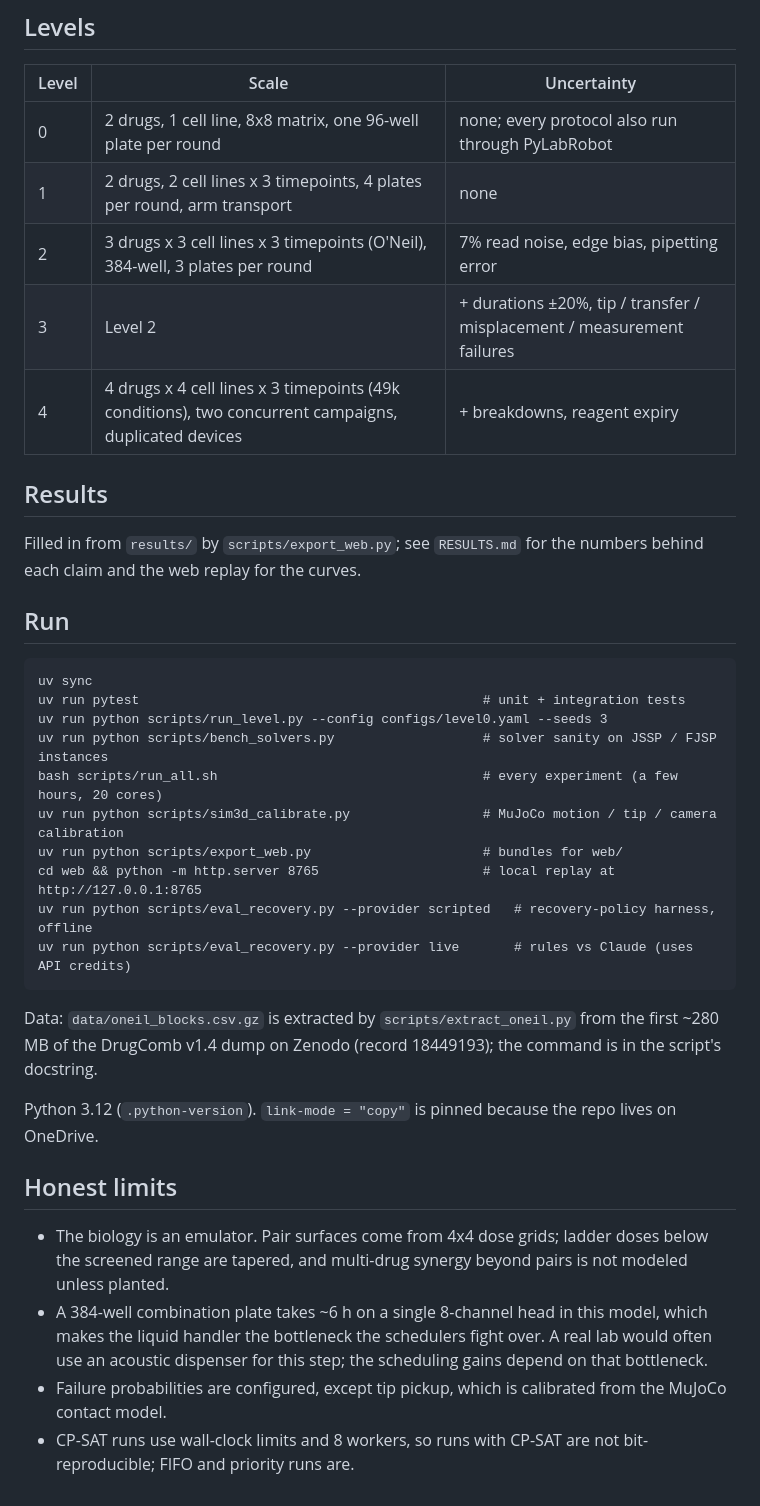
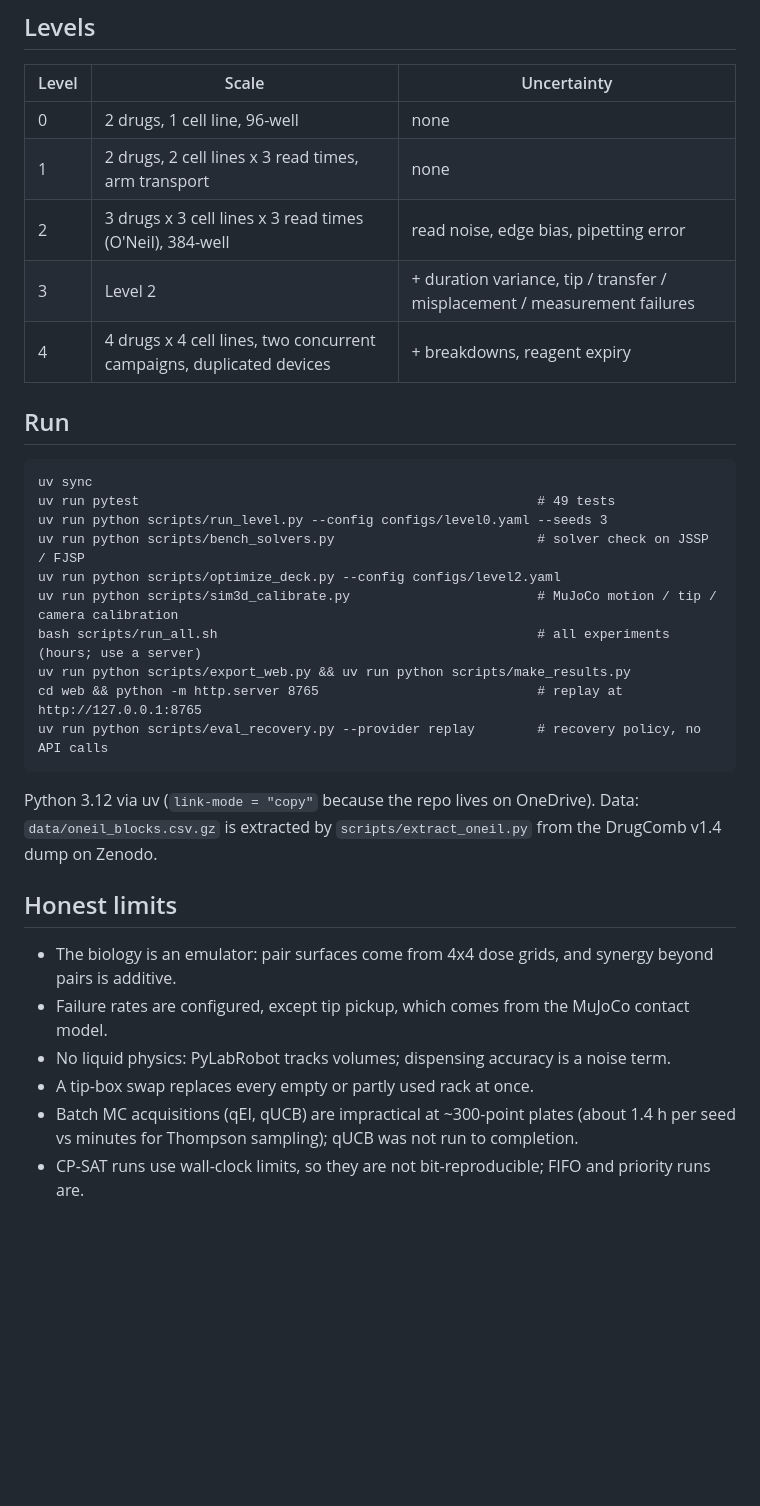
Before and after one commit to sl148/closed-loop-lab-demo, a Markdown page: README.md, the part around one of its changes. Drawn GitHub-style; blank space fills up the shorter version.

````diff
--- a/README.md
+++ b/README.md
@@ -29,44 +46,36 @@ The web replay (`web/`) shows every result below, a recorded run you can scrub t
 
 | Level | Scale | Uncertainty |
 |---|---|---|
-| 0 | 2 drugs, 1 cell line, 8x8 matrix, one 96-well plate per round | none; every protocol also run through PyLabRobot |
-| 1 | 2 drugs, 2 cell lines x 3 timepoints, 4 plates per round, arm transport | none |
-| 2 | 3 drugs x 3 cell lines x 3 timepoints (O'Neil), 384-well, 3 plates per round | 7% read noise, edge bias, pipetting error |
-| 3 | Level 2 | + durations ±20%, tip / transfer / misplacement / measurement failures |
-| 4 | 4 drugs x 4 cell lines x 3 timepoints (49k conditions), two concurrent campaigns, duplicated devices | + breakdowns, reagent expiry |
-
-## Results
-
-Filled in from `results/` by `scripts/export_web.py`; see `RESULTS.md` for the numbers behind each claim and the
-web replay for the curves.
+| 0 | 2 drugs, 1 cell line, 96-well | none |
+| 1 | 2 drugs, 2 cell lines x 3 read times, arm transport | none |
+| 2 | 3 drugs x 3 cell lines x 3 read times (O'Neil), 384-well | read noise, edge bias, pipetting error |
+| 3 | Level 2 | + duration variance, tip / transfer / misplacement / measurement failures |
+| 4 | 4 drugs x 4 cell lines, two concurrent campaigns, duplicated devices | + breakdowns, reagent expiry |
 
 ## Run
 
 ```
 uv sync
-uv run pytest                                            # unit + integration tests
+uv run pytest                                                   # 49 tests
 uv run python scripts/run_level.py --config configs/level0.yaml --seeds 3
-uv run python scripts/bench_solvers.py                   # solver sanity on JSSP / FJSP instances
-bash scripts/run_all.sh                                  # every experiment (a few hours, 20 cores)
-uv run python scripts/sim3d_calibrate.py                 # MuJoCo motion / tip / camera calibration
-uv run python scripts/export_web.py                      # bundles for web/
-cd web && python -m http.server 8765                     # local replay at http://127.0.0.1:8765
-uv run python scripts/eval_recovery.py --provider scripted   # recovery-policy harness, offline
-uv run python scripts/eval_recovery.py --provider live       # rules vs Claude (uses API credits)
+uv run python scripts/bench_solvers.py                          # solver check on JSSP / FJSP
+uv run python scripts/optimize_deck.py --config configs/level2.yaml
+uv run python scripts/sim3d_calibrate.py                        # MuJoCo motion / tip / camera calibration
+bash scripts/run_all.sh                                         # all experiments (hours; use a server)
+uv run python scripts/export_web.py && uv run python scripts/make_results.py
+cd web && python -m http.server 8765                            # replay at http://127.0.0.1:8765
+uv run python scripts/eval_recovery.py --provider replay        # recovery policy, no API calls
 ```
 
-Data: `data/oneil_blocks.csv.gz` is extracted by `scripts/extract_oneil.py` from the first ~280 MB of the DrugComb
-v1.4 dump on Zenodo (record 18449193); the command is in the script's docstring.
-
-Python 3.12 (`.python-version`). `link-mode = "copy"` is pinned because the repo lives on OneDrive.
+Python 3.12 via uv (`link-mode = "copy"` because the repo lives on OneDrive). Data: `data/oneil_blocks.csv.gz`
+is extracted by `scripts/extract_oneil.py` from the DrugComb v1.4 dump on Zenodo.
 
 ## Honest limits
 
-- The biology is an emulator. Pair surfaces come from 4x4 dose grids; ladder doses below the screened range are
-  tapered, and multi-drug synergy beyond pairs is not modeled unless planted.
-- A 384-well combination plate takes ~6 h on a single 8-channel head in this model, which makes the liquid
-  handler the bottleneck the schedulers fight over. A real lab would often use an acoustic dispenser for this
-  step; the scheduling gains depend on that bottleneck.
-- Failure probabilities are configured, except tip pickup, which is calibrated from the MuJoCo contact model.
-- CP-SAT runs use wall-clock limits and 8 workers, so runs with CP-SAT are not bit-reproducible; FIFO and priority
-  runs are.
+- The biology is an emulator: pair surfaces come from 4x4 dose grids, and synergy beyond pairs is additive.
+- Failure rates are configured, except tip pickup, which comes from the MuJoCo contact model.
+- No liquid physics: PyLabRobot tracks volumes; dispensing accuracy is a noise term.
+- A tip-box swap replaces every empty or partly used rack at once.
+- Batch MC acquisitions (qEI, qUCB) are impractical at ~300-point plates (about 1.4 h per seed vs minutes for
+  Thompson sampling); qUCB was not run to completion.
+- CP-SAT runs use wall-clock limits, so they are not bit-reproducible; FIFO and priority runs are.
````
Also changed, not shown: other parts of README.md (+38 -21 lines).
